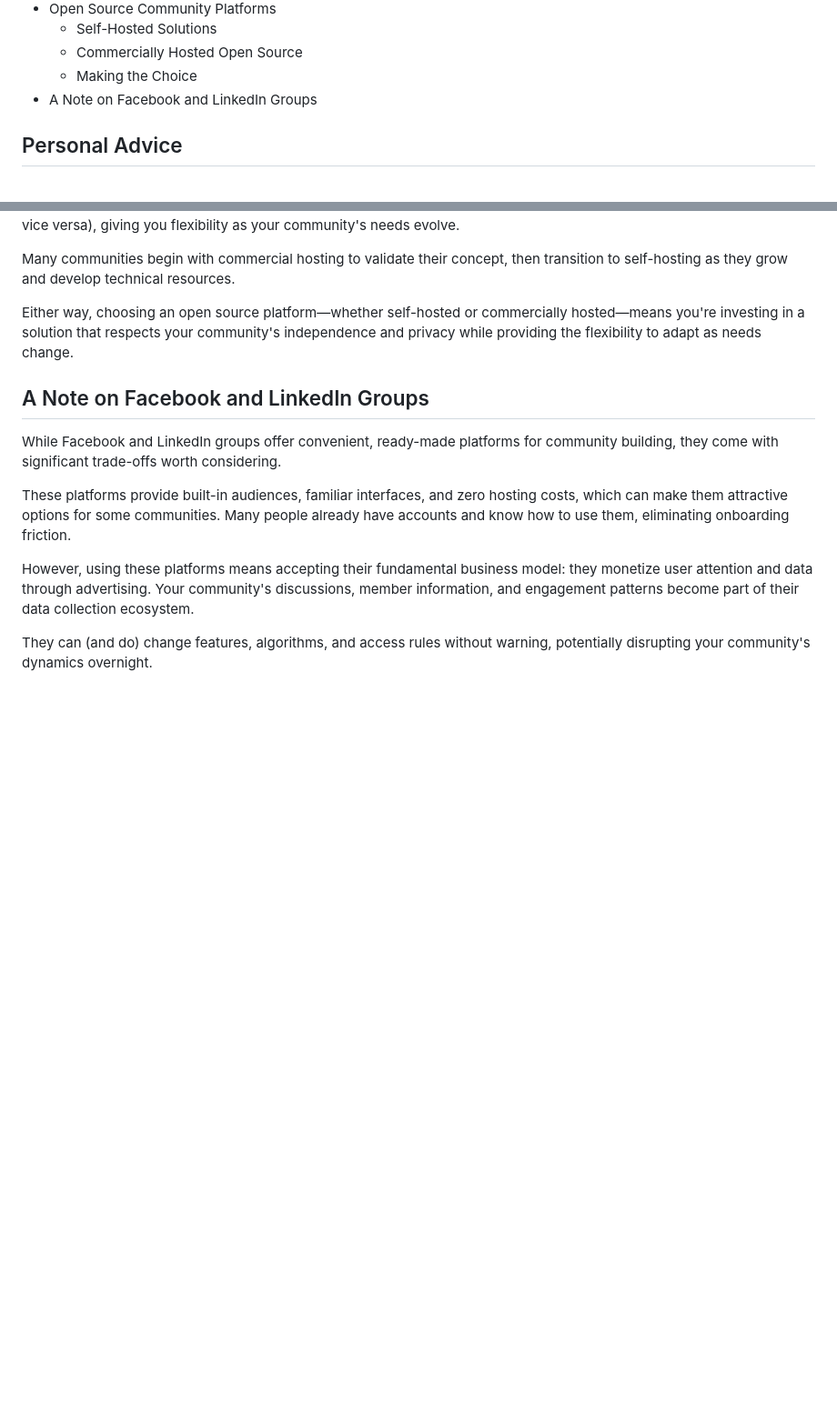
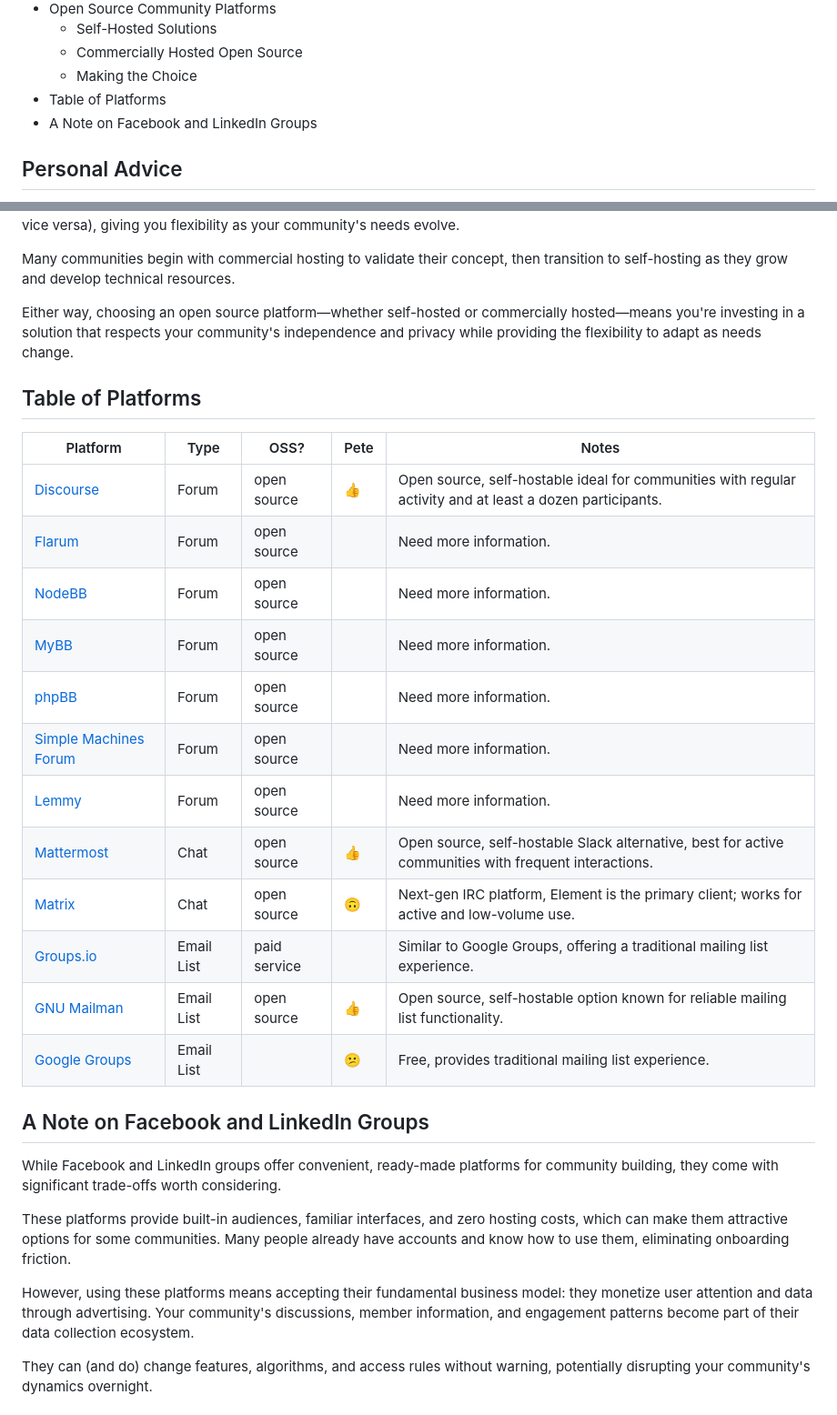
Before and after one commit to peterkaminski/peterkaminski-wiki, a Markdown page: Community Discussion Platforms.md, 2 parts joined by grey strips. Shown: that part at 91% size. Drawn GitHub-style; blank space fills up the shorter version.

Commit message:
add Table of Platforms

```diff
--- a/Community Discussion Platforms.md
+++ b/Community Discussion Platforms.md
@@ -23,6 +23,7 @@
   - Self-Hosted Solutions
   - Commercially Hosted Open Source
   - Making the Choice
+- Table of Platforms
 - A Note on Facebook and LinkedIn Groups
 
 ## Personal Advice
@@ -283,6 +284,23 @@ Many communities begin with commercial hosting to validate their concept, then t
 
 Either way, choosing an open source platform—whether self-hosted or commercially hosted—means you're investing in a solution that respects your community's independence and privacy while providing the flexibility to adapt as needs change.
 
+## Table of Platforms
+
+| Platform                                                | Type       | OSS?         | Pete | Notes                                                                                                     |
+| ------------------------------------------------------- | ---------- | ------------ | ---- | --------------------------------------------------------------------------------------------------------- |
+| [Discourse](https://discourse.org)                      | Forum      | open source  | 👍    | Open source, self-hostable ideal for communities with regular activity and at least a dozen participants. |
+| [Flarum](https://flarum.org)                            | Forum      | open source  |      | Need more information.                                                                                    |
+| [NodeBB](https://nodebb.org)                            | Forum      | open source  |      | Need more information.                                                                                    |
+| [MyBB](https://mybb.com)                                | Forum      | open source  |      | Need more information.                                                                                    |
+| [phpBB](https://phpbb.com)                              | Forum      | open source  |      | Need more information.                                                                                    |
+| [Simple Machines Forum](https://www.simplemachines.org) | Forum      | open source  |      | Need more information.                                                                                    |
+| [Lemmy](https://join-lemmy.org)                         | Forum      | open source  |      | Need more information.                                                                                    |
+| [Mattermost](https://mattermost.com)                    | Chat       | open source  | 👍    | Open source, self-hostable Slack alternative, best for active communities with frequent interactions.     |
+| [Matrix](https://matrix.org)                            | Chat       | open source  | 🙃    | Next-gen IRC platform, Element is the primary client; works for active and low-volume use.                |
+| [Groups.io](https://groups.io)                          | Email List | paid service |      | Similar to Google Groups, offering a traditional mailing list experience.                                 |
+| [GNU Mailman](https://list.org)                         | Email List | open source  | 👍    | Open source, self-hostable option known for reliable mailing list functionality.                          |
+| [Google Groups](https://groups.google.com)              | Email List |              | 😕    | Free, provides traditional mailing list experience.                                                       |
+
 ## A Note on Facebook and LinkedIn Groups
 
 While Facebook and LinkedIn groups offer convenient, ready-made platforms for community building, they come with significant trade-offs worth considering.
```
